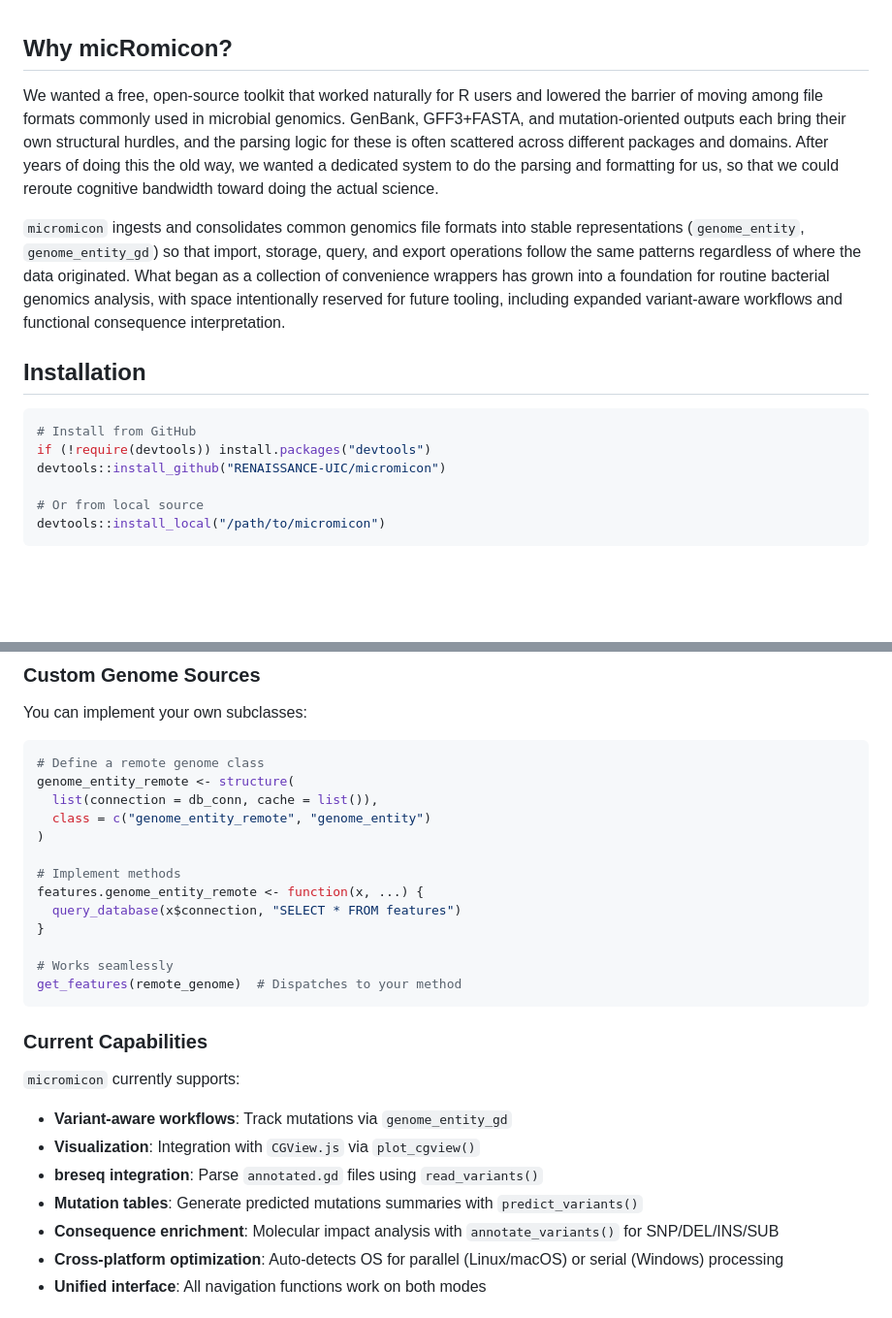
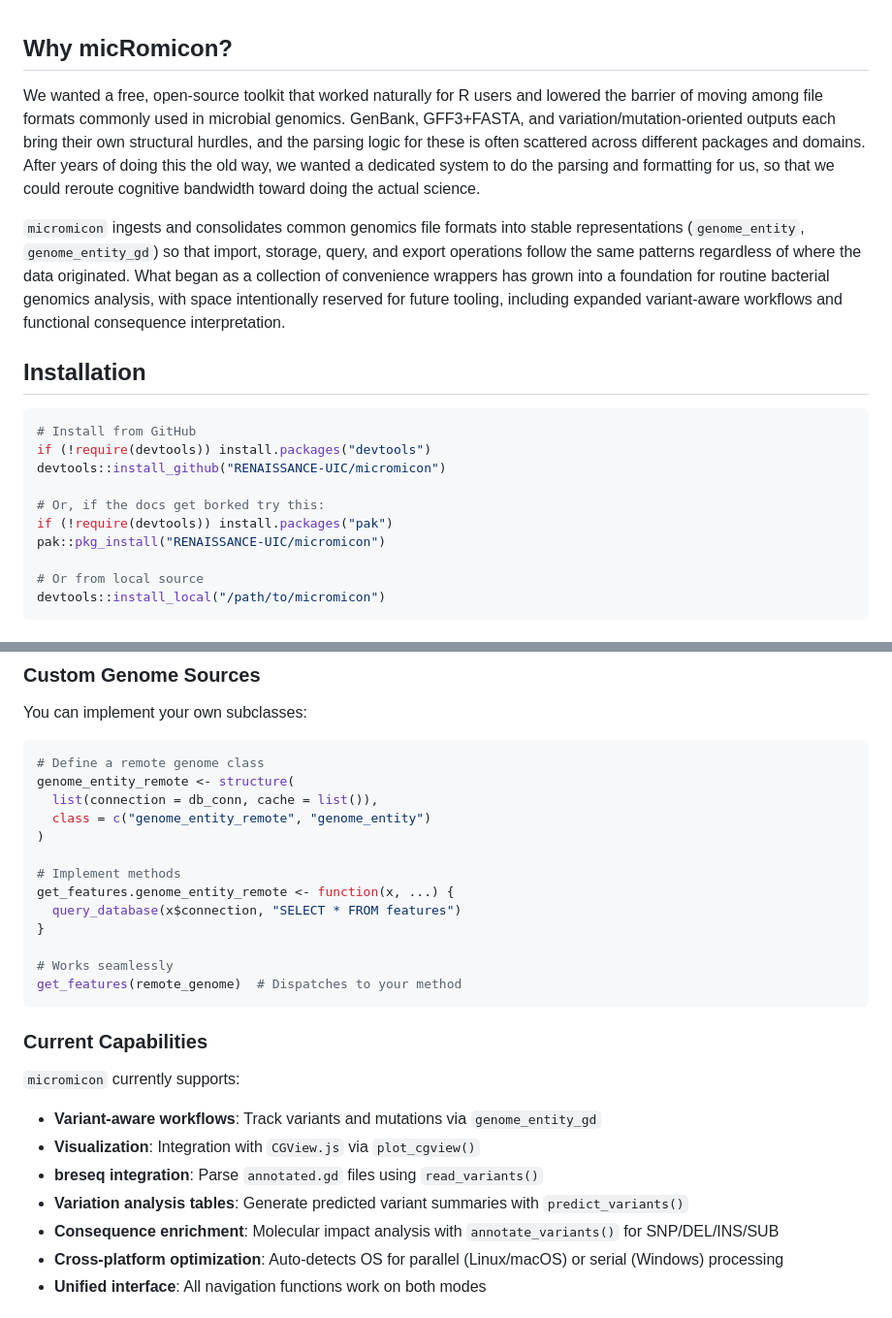
Before and after one commit to RENAISSANCE-UIC/micromicon, a Markdown page: README.md, 2 parts joined by grey strips. Shown: that part at 97% size. GitHub-like rendering; blank space fills up the shorter version.

```diff
--- a/README.md
+++ b/README.md
@@ -18,7 +18,7 @@ The package supports two complementary modes:
 
 ## Why micRomicon?
 
-We wanted a free, open-source toolkit that worked naturally for R users and lowered the barrier of moving among file formats commonly used in microbial genomics. GenBank, GFF3+FASTA, and mutation-oriented outputs each bring their own structural hurdles, and the parsing logic for these is often scattered across different packages and domains. After years of doing this the old way, we wanted a dedicated system to do the parsing and formatting for us, so that we could reroute cognitive bandwidth toward doing the actual science.
+We wanted a free, open-source toolkit that worked naturally for R users and lowered the barrier of moving among file formats commonly used in microbial genomics. GenBank, GFF3+FASTA, and variation/mutation-oriented outputs each bring their own structural hurdles, and the parsing logic for these is often scattered across different packages and domains. After years of doing this the old way, we wanted a dedicated system to do the parsing and formatting for us, so that we could reroute cognitive bandwidth toward doing the actual science.
 
 `micromicon` ingests and consolidates common genomics file formats into stable representations (`genome_entity`, `genome_entity_gd`) so that import, storage, query, and export operations follow the same patterns regardless of where the data originated. What began as a collection of convenience wrappers has grown into a foundation for routine bacterial genomics analysis, with space intentionally reserved for future tooling, including expanded variant-aware workflows and functional consequence interpretation.
 
@@ -28,6 +28,10 @@ We wanted a free, open-source toolkit that worked naturally for R users and lowe
 # Install from GitHub
 if (!require(devtools)) install.packages("devtools")
 devtools::install_github("RENAISSANCE-UIC/micromicon")
+
+# Or, if the docs get borked try this:
+if (!require(devtools)) install.packages("pak")
+pak::pkg_install("RENAISSANCE-UIC/micromicon")
 
 # Or from local source
 devtools::install_local("/path/to/micromicon")
@@ -429,7 +466,7 @@ genome_entity_remote <- structure(
 )
 
 # Implement methods
-features.genome_entity_remote <- function(x, ...) {
+get_features.genome_entity_remote <- function(x, ...) {
   query_database(x$connection, "SELECT * FROM features")
 }
 
@@ -440,10 +477,10 @@ get_features(remote_genome)  # Dispatches to your method
 ### Current Capabilities
 
 `micromicon` currently supports:
-- **Variant-aware workflows**: Track mutations via `genome_entity_gd`
+- **Variant-aware workflows**: Track variants and mutations via `genome_entity_gd`
 - **Visualization**: Integration with `CGView.js` via `plot_cgview()`
 - **breseq integration**: Parse `annotated.gd` files using `read_variants()`
-- **Mutation tables**: Generate predicted mutations summaries with `predict_variants()`
+- **Variation analysis tables**: Generate predicted variant summaries with `predict_variants()`
 - **Consequence enrichment**: Molecular impact analysis with `annotate_variants()` for SNP/DEL/INS/SUB
 - **Cross-platform optimization**: Auto-detects OS for parallel (Linux/macOS) or serial (Windows) processing
 - **Unified interface**: All navigation functions work on both modes
```
Also changed, not shown: other parts of README.md (+56 -23 lines), man/figures/plot_roi_image.png.
